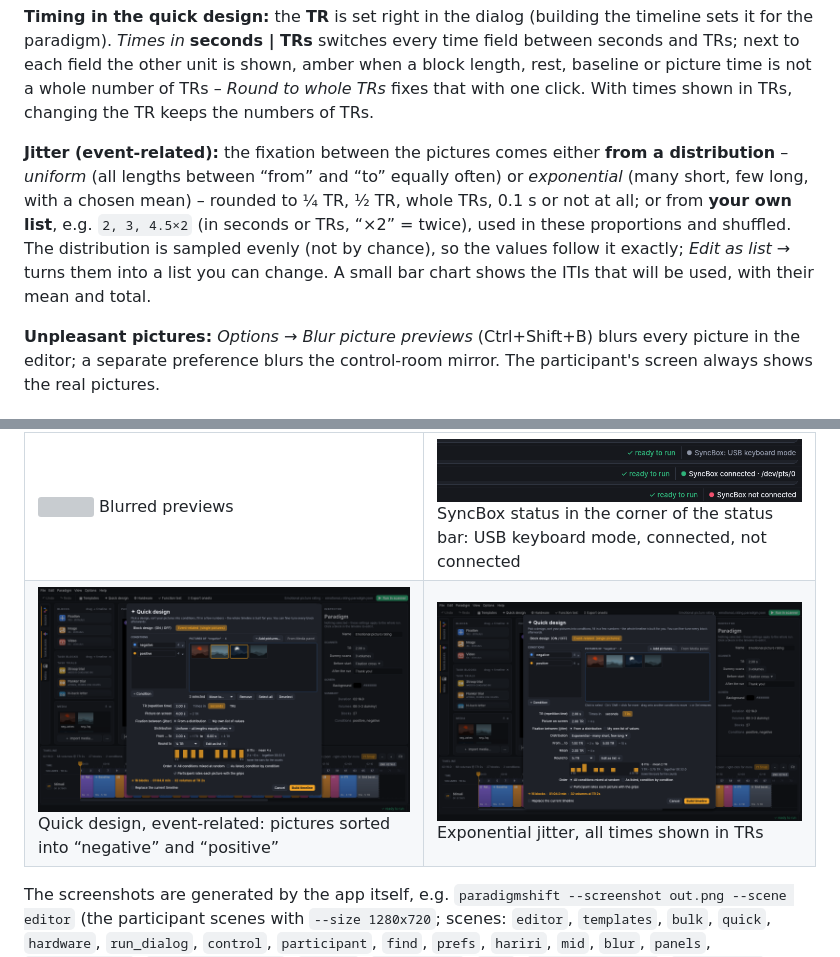
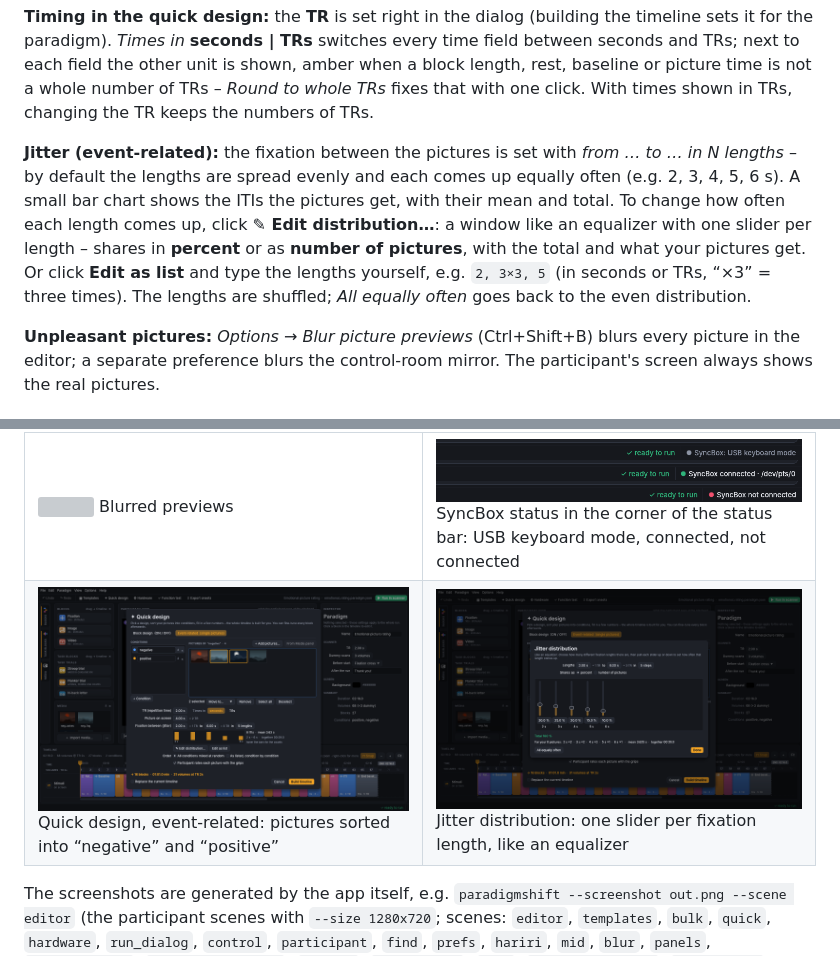
Before and after one commit to kilianjn/fMRI_paradigmShift, a Markdown page: README.md, 2 parts joined by grey strips. Drawn GitHub-style; pictures changed too: docs/screenshots/24_quick_design_conditions.png, docs/screenshots/25_quick_design_jitter.png; grey boxes are pictures that could not be loaded.

```diff
--- a/README.md
+++ b/README.md
@@ -112,12 +112,12 @@ uses the same conditions (one block per condition and cycle, the pictures share
 shown, amber when a block length, rest, baseline or picture time is not a whole number of TRs – *Round to whole TRs*
 fixes that with one click. With times shown in TRs, changing the TR keeps the numbers of TRs.
 
-**Jitter (event-related):** the fixation between the pictures comes either **from a distribution** – *uniform* (all
-lengths between “from” and “to” equally often) or *exponential* (many short, few long, with a chosen mean) – rounded to
-¼ TR, ½ TR, whole TRs, 0.1 s or not at all; or from **your own list**, e.g. `2, 3, 4.5×2` (in seconds or TRs, “×2” =
-twice), used in these proportions and shuffled. The distribution is sampled evenly (not by chance), so the values follow
-it exactly; *Edit as list →* turns them into a list you can change. A small bar chart shows the ITIs that will be used,
-with their mean and total.
+**Jitter (event-related):** the fixation between the pictures is set with *from … to … in N lengths* – by default the
+lengths are spread evenly and each comes up equally often (e.g. 2, 3, 4, 5, 6 s). A small bar chart shows the ITIs the
+pictures get, with their mean and total. To change how often each length comes up, click **✎ Edit distribution…**: a
+window like an equalizer with one slider per length – shares in **percent** or as **number of pictures**, with the total
+and what your pictures get. Or click **Edit as list** and type the lengths yourself, e.g. `2, 3×3, 5` (in seconds or
+TRs, “×3” = three times). The lengths are shuffled; *All equally often* goes back to the even distribution.
 
 **Unpleasant pictures:** *Options → Blur picture previews* (Ctrl+Shift+B) blurs every picture in the editor; a
 separate preference blurs the control-room mirror. The participant's screen always shows the real pictures.
@@ -288,7 +288,7 @@ Paradigms are saved as `*.paradigm.json` (picture paths stored relative to the f
 | ![](docs/screenshots/10_find_replace.png) Find and replace in all texts | ![](docs/screenshots/11_preferences.png) Preferences |
 | ![](docs/screenshots/15_panels.png) *Task blocks* minimised into the tool strip | ![](docs/screenshots/16_drop_picture_on_inspector.png) Dragging a face from *Media* onto the matching trial's top picture |
 | ![](docs/screenshots/14_blurred_previews.png) Blurred previews | ![](docs/screenshots/23_syncbox_status.png) SyncBox status in the corner of the status bar: USB keyboard mode, connected, not connected |
-| ![](docs/screenshots/24_quick_design_conditions.png) Quick design, event-related: pictures sorted into “negative” and “positive” | ![](docs/screenshots/25_quick_design_jitter.png) Exponential jitter, all times shown in TRs |
+| ![](docs/screenshots/24_quick_design_conditions.png) Quick design, event-related: pictures sorted into “negative” and “positive” | ![](docs/screenshots/25_quick_design_jitter.png) Jitter distribution: one slider per fixation length, like an equalizer |
 
 The screenshots are generated by the app itself, e.g.
 `paradigmshift --screenshot out.png --scene editor` (the participant scenes with `--size 1280x720`; scenes: `editor`, `templates`, `bulk`, `quick`,
```
Also changed, not shown: 4 other files.
